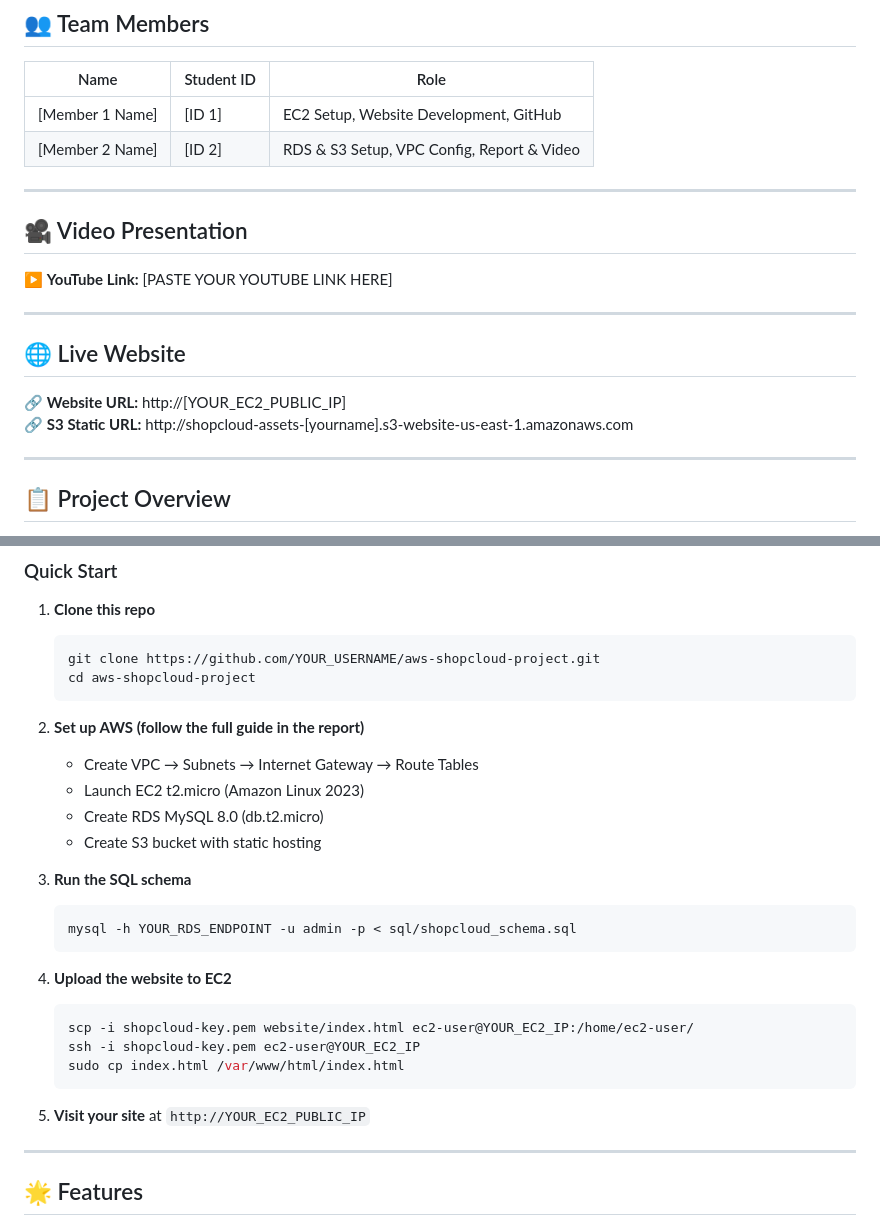
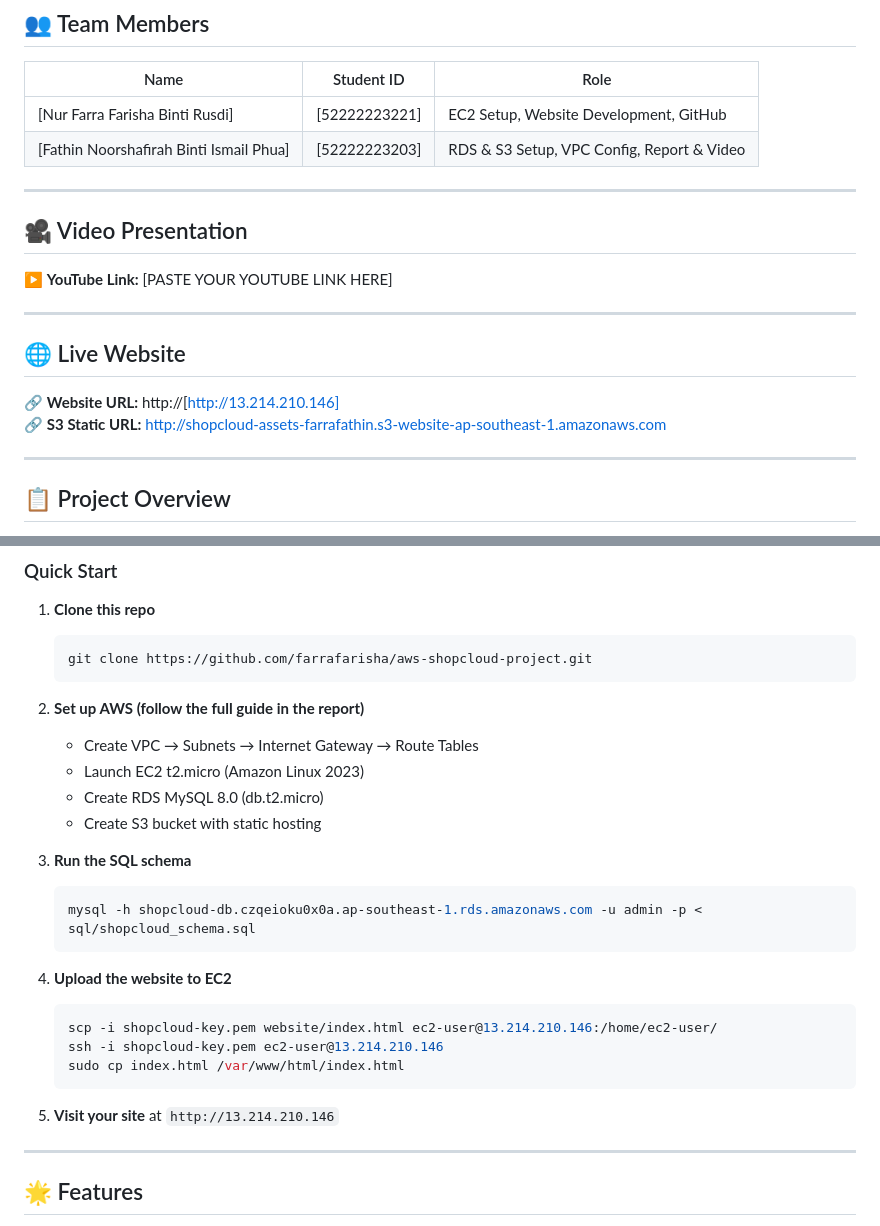
Before and after one commit to farrafarisha/aws-shopcloud-project, a Markdown page: README.md, 2 parts joined by grey strips. Rendered like a GitHub page.

````diff
--- a/README.md
+++ b/README.md
@@ -6,8 +6,8 @@
 ## 👥 Team Members
 | Name | Student ID | Role |
 |------|-----------|------|
-| [Member 1 Name] | [ID 1] | EC2 Setup, Website Development, GitHub |
-| [Member 2 Name] | [ID 2] | RDS & S3 Setup, VPC Config, Report & Video |
+| [Nur Farra Farisha Binti Rusdi] | [52222223221] | EC2 Setup, Website Development, GitHub |
+| [Fathin Noorshafirah Binti Ismail Phua] | [52222223203] | RDS & S3 Setup, VPC Config, Report & Video |
 
 ---
 
@@ -17,8 +17,8 @@
 ---
 
 ## 🌐 Live Website
-🔗 **Website URL:** http://[YOUR_EC2_PUBLIC_IP]
-🔗 **S3 Static URL:** http://shopcloud-assets-[yourname].s3-website-us-east-1.amazonaws.com
+🔗 **Website URL:** http://[http://13.214.210.146]
+🔗 **S3 Static URL:** http://shopcloud-assets-farrafathin.s3-website-ap-southeast-1.amazonaws.com
 
 ---
 
@@ -104,8 +104,7 @@ aws-shopcloud-project/
 
 1. **Clone this repo**
    ```bash
-   git clone https://github.com/YOUR_USERNAME/aws-shopcloud-project.git
-   cd aws-shopcloud-project
+   git clone https://github.com/farrafarisha/aws-shopcloud-project.git
    ```
 
 2. **Set up AWS (follow the full guide in the report)**
@@ -116,17 +115,17 @@ aws-shopcloud-project/
 
 3. **Run the SQL schema**
    ```bash
-   mysql -h YOUR_RDS_ENDPOINT -u admin -p < sql/shopcloud_schema.sql
+   mysql -h shopcloud-db.czqeioku0x0a.ap-southeast-1.rds.amazonaws.com -u admin -p < sql/shopcloud_schema.sql
    ```
 
 4. **Upload the website to EC2**
    ```bash
-   scp -i shopcloud-key.pem website/index.html ec2-user@YOUR_EC2_IP:/home/ec2-user/
-   ssh -i shopcloud-key.pem ec2-user@YOUR_EC2_IP
+   scp -i shopcloud-key.pem website/index.html ec2-user@13.214.210.146:/home/ec2-user/
+   ssh -i shopcloud-key.pem ec2-user@13.214.210.146
    sudo cp index.html /var/www/html/index.html
    ```
 
-5. **Visit your site** at `http://YOUR_EC2_PUBLIC_IP`
+5. **Visit your site** at `http://13.214.210.146`
 
 ---
 
````
